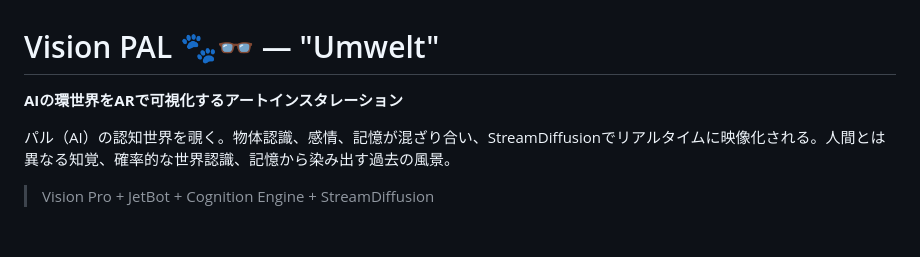
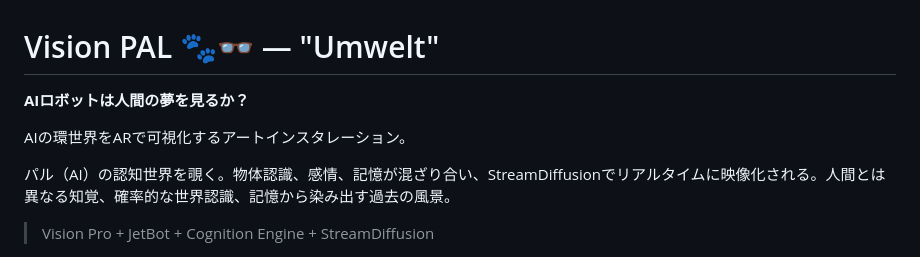
Before and after one commit to haltyt/VisionPAL, a Markdown page: README.md, the part around the change. Rendered like a GitHub page; blank space fills up the shorter version.

```diff
--- a/README.md
+++ b/README.md
@@ -1,6 +1,8 @@
 # Vision PAL 🐾👓 — "Umwelt"
 
-**AIの環世界をARで可視化するアートインスタレーション**
+**AIロボットは人間の夢を見るか？**
+
+AIの環世界をARで可視化するアートインスタレーション。
 
 パル（AI）の認知世界を覗く。物体認識、感情、記憶が混ざり合い、StreamDiffusionでリアルタイムに映像化される。人間とは異なる知覚、確率的な世界認識、記憶から染み出す過去の風景。
 
```
Also changed, not shown: StreamDiffusion/README.md (+22 -4 lines).
